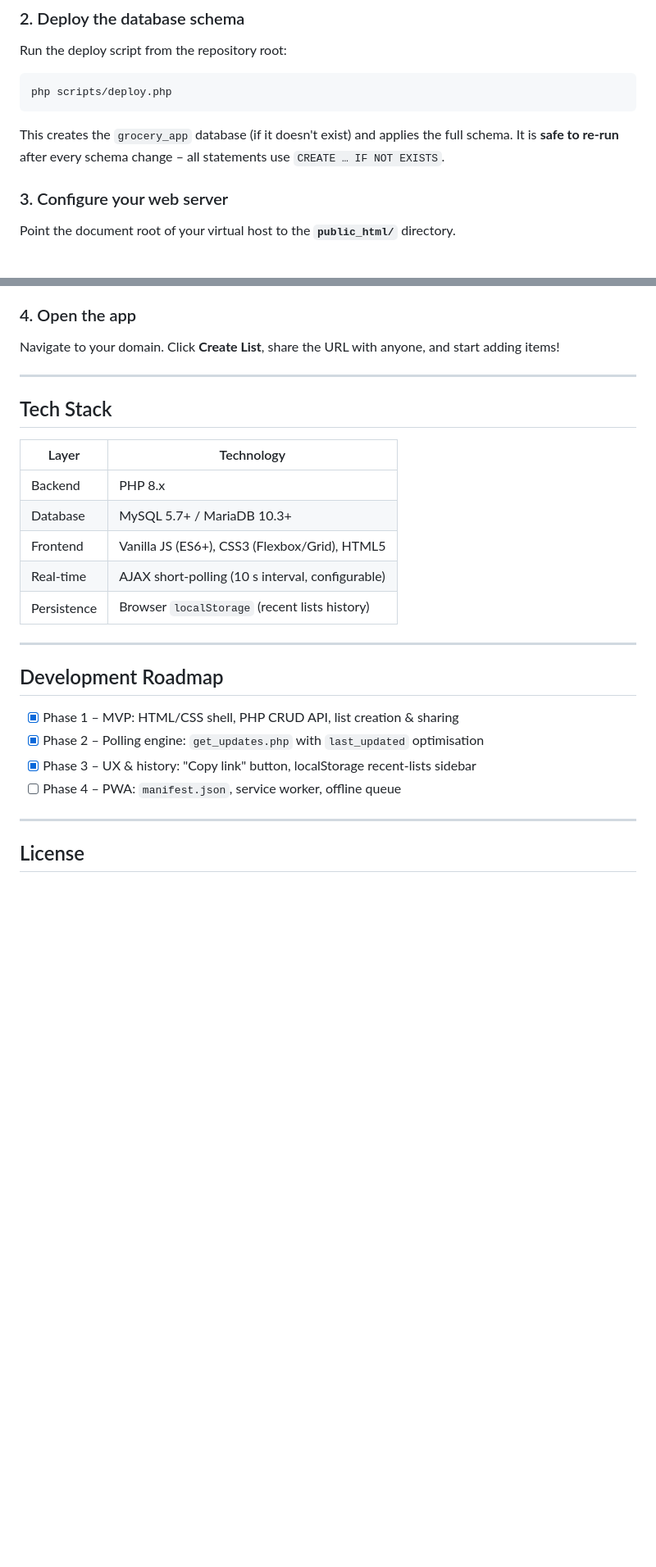
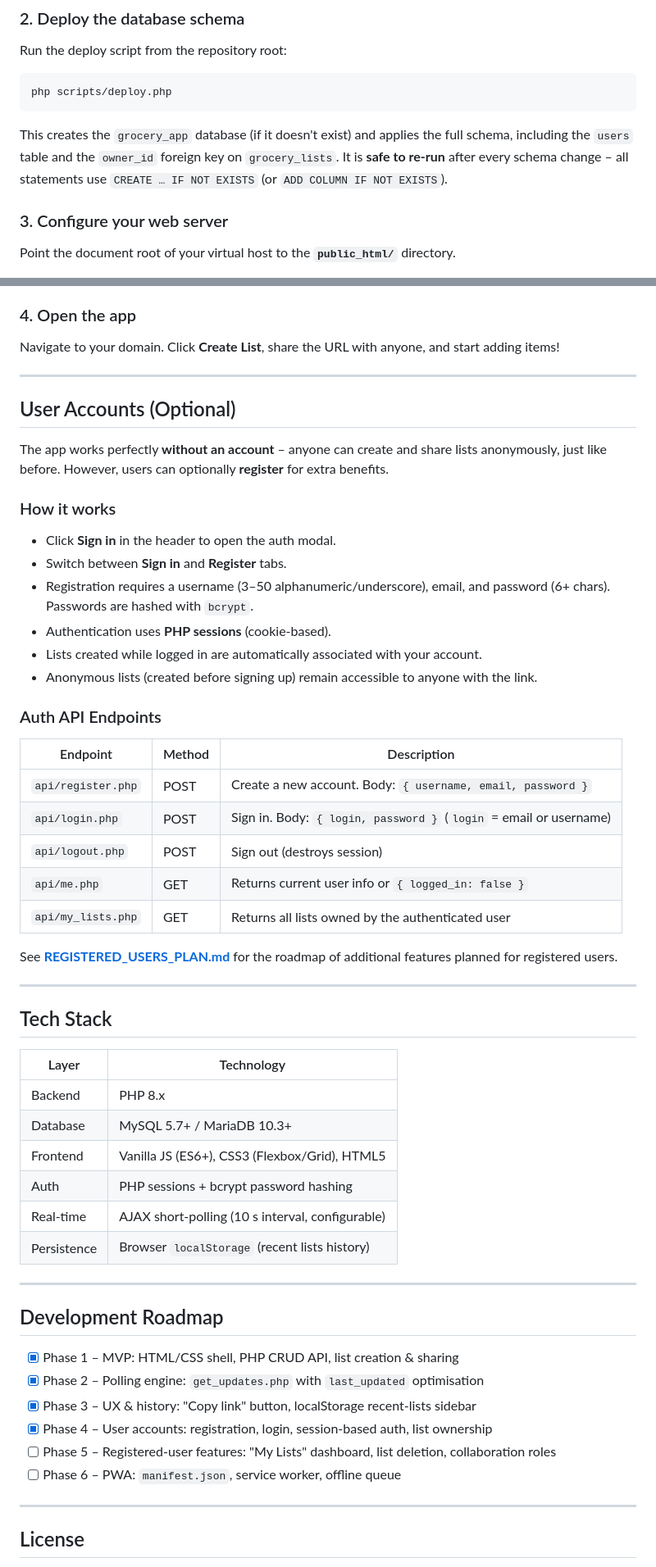
Before and after one commit to piroh1990/GroceryList, a Markdown page: README.md, 2 parts joined by grey strips. Shown at 82% size. Rendered like a GitHub page; blank space fills up the shorter version.

````diff
--- a/README.md
+++ b/README.md
@@ -73,8 +80,9 @@ php scripts/deploy.php
 ```
 
 This creates the `grocery_app` database (if it doesn't exist) and applies the
-full schema. It is **safe to re-run** after every schema change – all statements
-use `CREATE … IF NOT EXISTS`.
+full schema, including the `users` table and the `owner_id` foreign key on
+`grocery_lists`. It is **safe to re-run** after every schema change – all
+statements use `CREATE … IF NOT EXISTS` (or `ADD COLUMN IF NOT EXISTS`).
 
 ### 3. Configure your web server
 
@@ -104,6 +112,38 @@ start adding items!
 
 ---
 
+## User Accounts (Optional)
+
+The app works perfectly **without an account** – anyone can create and share
+lists anonymously, just like before. However, users can optionally **register**
+for extra benefits.
+
+### How it works
+
+- Click **Sign in** in the header to open the auth modal.
+- Switch between **Sign in** and **Register** tabs.
+- Registration requires a username (3–50 alphanumeric/underscore), email, and
+  password (6+ chars). Passwords are hashed with `bcrypt`.
+- Authentication uses **PHP sessions** (cookie-based).
+- Lists created while logged in are automatically associated with your account.
+- Anonymous lists (created before signing up) remain accessible to anyone with
+  the link.
+
+### Auth API Endpoints
+
+| Endpoint | Method | Description |
+|---|---|---|
+| `api/register.php` | POST | Create a new account. Body: `{ username, email, password }` |
+| `api/login.php` | POST | Sign in. Body: `{ login, password }` (`login` = email or username) |
+| `api/logout.php` | POST | Sign out (destroys session) |
+| `api/me.php` | GET | Returns current user info or `{ logged_in: false }` |
+| `api/my_lists.php` | GET | Returns all lists owned by the authenticated user |
+
+See **[REGISTERED_USERS_PLAN.md](REGISTERED_USERS_PLAN.md)** for the roadmap
+of additional features planned for registered users.
+
+---
+
 ## Tech Stack
 
 | Layer       | Technology                                      |
@@ -111,6 +151,7 @@ start adding items!
 | Backend     | PHP 8.x                                         |
 | Database    | MySQL 5.7+ / MariaDB 10.3+                      |
 | Frontend    | Vanilla JS (ES6+), CSS3 (Flexbox/Grid), HTML5   |
+| Auth        | PHP sessions + bcrypt password hashing           |
 | Real-time   | AJAX short-polling (10 s interval, configurable)|
 | Persistence | Browser `localStorage` (recent lists history)   |
 
@@ -121,7 +162,9 @@ start adding items!
 - [x] Phase 1 – MVP: HTML/CSS shell, PHP CRUD API, list creation & sharing
 - [x] Phase 2 – Polling engine: `get_updates.php` with `last_updated` optimisation
 - [x] Phase 3 – UX & history: "Copy link" button, localStorage recent-lists sidebar
-- [ ] Phase 4 – PWA: `manifest.json`, service worker, offline queue
+- [x] Phase 4 – User accounts: registration, login, session-based auth, list ownership
+- [ ] Phase 5 – Registered-user features: "My Lists" dashboard, list deletion, collaboration roles
+- [ ] Phase 6 – PWA: `manifest.json`, service worker, offline queue
 
 ---
 
````
Also changed, not shown: other parts of README.md (+10 -3 lines), REGISTERED_USERS_PLAN.md (added, +155 -0 lines).
